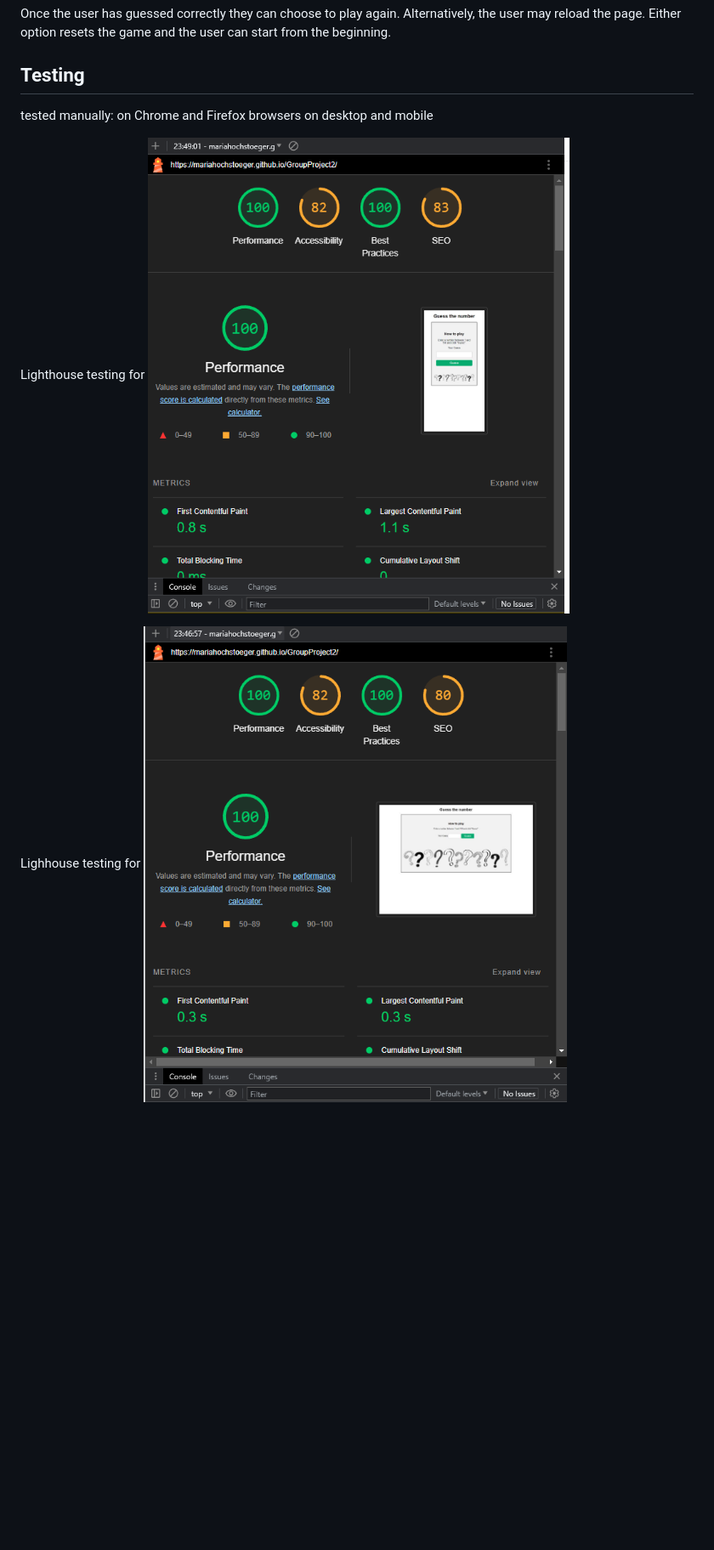
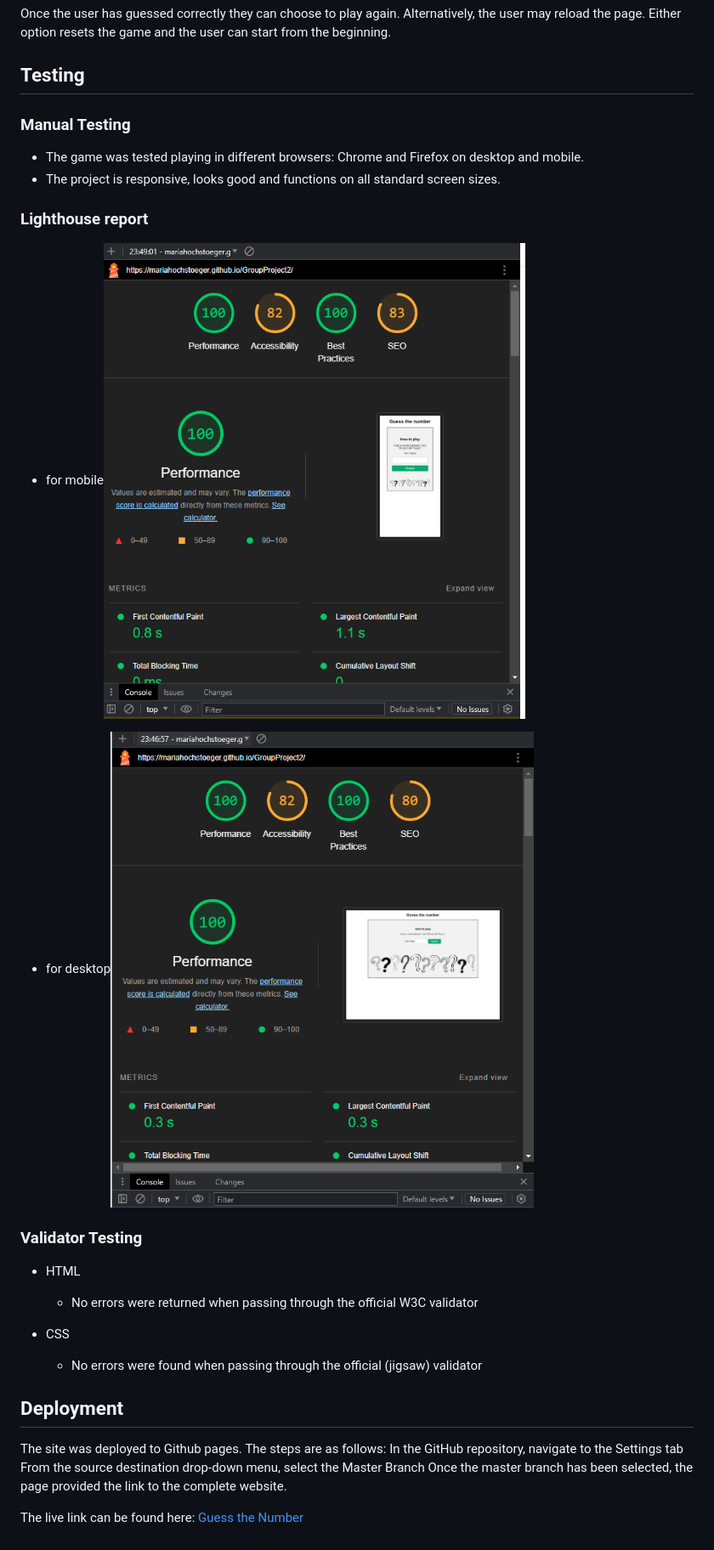
Before and after one commit to MariaHochstoeger/GroupProject2, a Markdown page: README.md, the part around the change printed below. Shown: that part at 85% size. Rendered like a GitHub page; blank space fills up the shorter version.

```diff
--- a/README.md
+++ b/README.md
@@ -51,8 +53,28 @@ Once the user has guessed correctly they can choose to play again. Alternatively
 Either option resets the game and the user can start from the beginning.
 
 ## **Testing**
-tested manually: on Chrome and Firefox browsers on desktop and mobile
 
-Lighthouse testing for ![mobile](docs/screenshots/mobile.lighthouse.png)
+### Manual Testing
+* The game was tested playing in different browsers: Chrome and Firefox on desktop and mobile.
+* The project is responsive, looks good and functions on all standard screen sizes.
 
-Lighhouse testing for ![desktop](docs/screenshots/desk.lighthouse.png)
+### Lighthouse report
+
+* for mobile![mobile](docs/screenshots/mobile.lighthouse.png)
+
+* for desktop![desktop](docs/screenshots/desk.lighthouse.png)
+
+### Validator Testing
+* HTML
+  * No errors were returned when passing through the official W3C validator
+
+* CSS
+  * No errors were found when passing through the official (jigsaw) validator
+
+## Deployment
+The site was deployed to Github pages. The steps are as follows:
+In the GitHub repository, navigate to the Settings tab
+From the source destination drop-down menu, select the Master Branch
+Once the master branch has been selected, the page provided the link to the complete website.
+
+The live link can be found here: [Guess the Number](https://mariahochstoeger.github.io/GroupProject2/)
```
Also changed, not shown: other parts of README.md (+2 -0 lines), docs/screenshots/mockup.png (added).
